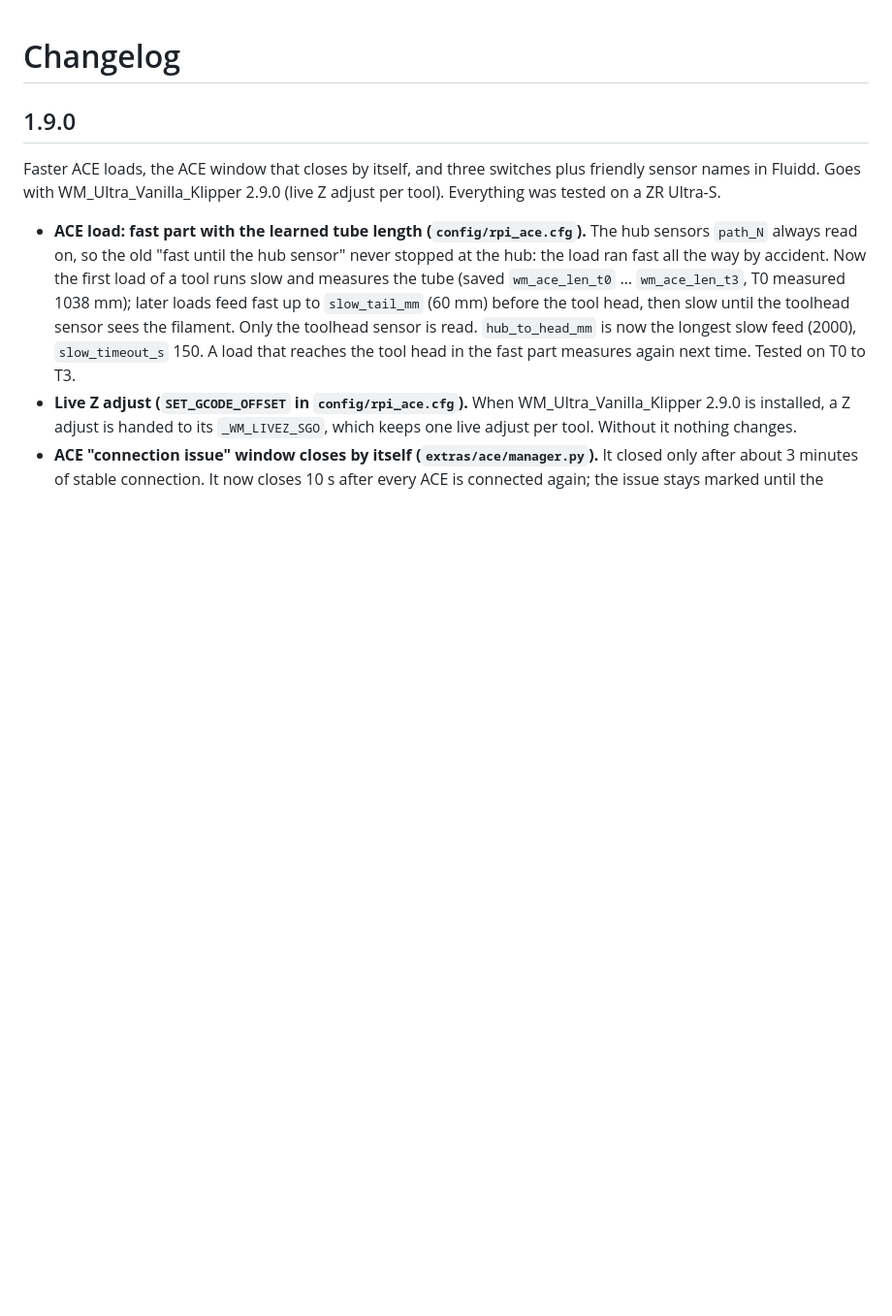
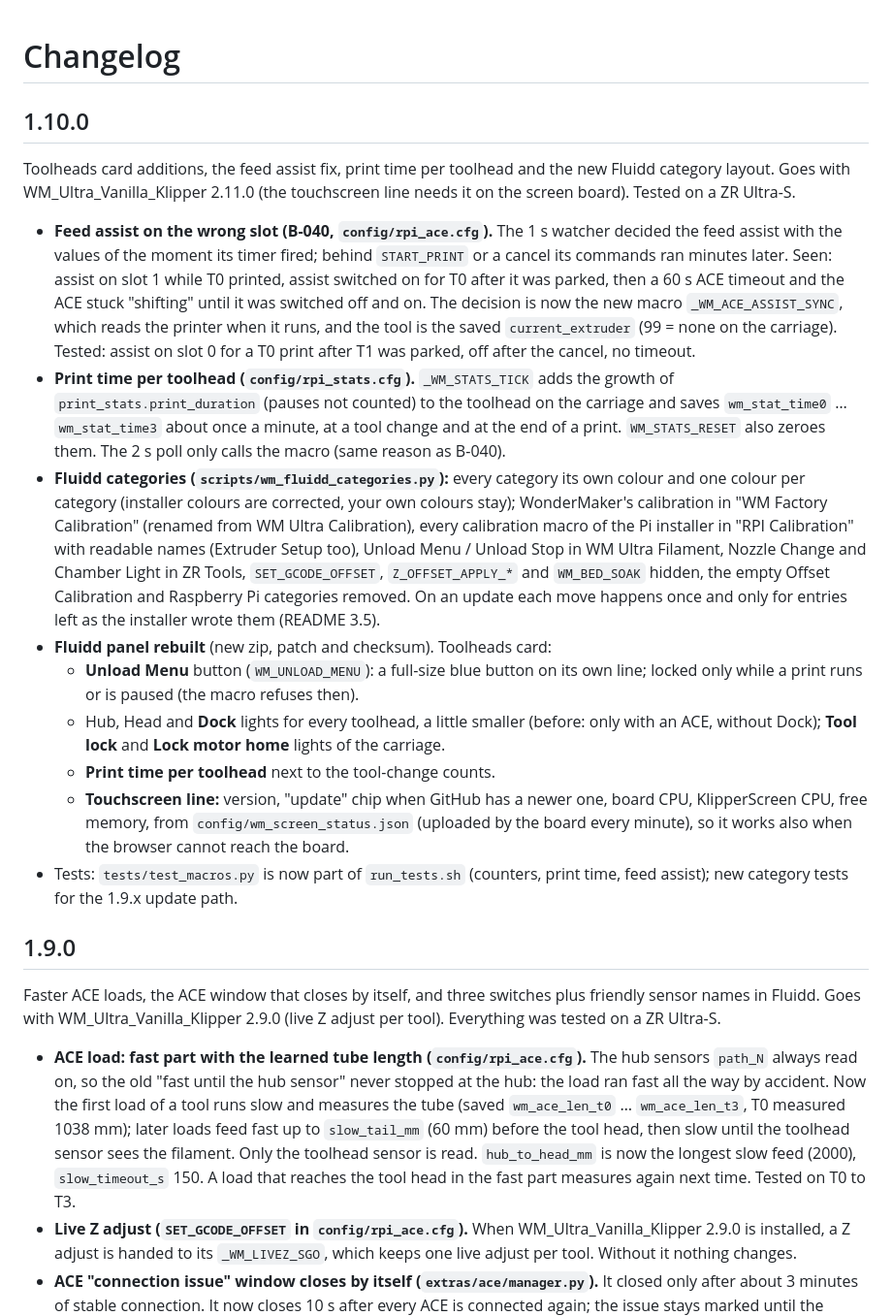
Before and after one commit to ducati1198/wm-ultra-fluidd-acepro-panel, a Markdown page: CHANGELOG.md, the part around the change. Shown at 97% size. Drawn GitHub-style; blank space fills up the shorter version.

```diff
--- a/CHANGELOG.md
+++ b/CHANGELOG.md
@@ -1,4 +1,18 @@
 # Changelog
+
+## 1.10.0
+
+Toolheads card additions, the feed assist fix, print time per toolhead and the new Fluidd category layout. Goes with WM_Ultra_Vanilla_Klipper 2.11.0 (the touchscreen line needs it on the screen board). Tested on a ZR Ultra-S.
+
+- **Feed assist on the wrong slot (B-040, `config/rpi_ace.cfg`).** The 1 s watcher decided the feed assist with the values of the moment its timer fired; behind `START_PRINT` or a cancel its commands ran minutes later. Seen: assist on slot 1 while T0 printed, assist switched on for T0 after it was parked, then a 60 s ACE timeout and the ACE stuck "shifting" until it was switched off and on. The decision is now the new macro `_WM_ACE_ASSIST_SYNC`, which reads the printer when it runs, and the tool is the saved `current_extruder` (99 = none on the carriage). Tested: assist on slot 0 for a T0 print after T1 was parked, off after the cancel, no timeout.
+- **Print time per toolhead (`config/rpi_stats.cfg`).** `_WM_STATS_TICK` adds the growth of `print_stats.print_duration` (pauses not counted) to the toolhead on the carriage and saves `wm_stat_time0` … `wm_stat_time3` about once a minute, at a tool change and at the end of a print. `WM_STATS_RESET` also zeroes them. The 2 s poll only calls the macro (same reason as B-040).
+- **Fluidd categories (`scripts/wm_fluidd_categories.py`):** every category its own colour and one colour per category (installer colours are corrected, your own colours stay); WonderMaker's calibration in "WM Factory Calibration" (renamed from WM Ultra Calibration), every calibration macro of the Pi installer in "RPI Calibration" with readable names (Extruder Setup too), Unload Menu / Unload Stop in WM Ultra Filament, Nozzle Change and Chamber Light in ZR Tools, `SET_GCODE_OFFSET`, `Z_OFFSET_APPLY_*` and `WM_BED_SOAK` hidden, the empty Offset Calibration and Raspberry Pi categories removed. On an update each move happens once and only for entries left as the installer wrote them (README 3.5).
+- **Fluidd panel rebuilt** (new zip, patch and checksum). Toolheads card:
+  - **Unload Menu** button (`WM_UNLOAD_MENU`): a full-size blue button on its own line; locked only while a print runs or is paused (the macro refuses then).
+  - Hub, Head and **Dock** lights for every toolhead, a little smaller (before: only with an ACE, without Dock); **Tool lock** and **Lock motor home** lights of the carriage.
+  - **Print time per toolhead** next to the tool-change counts.
+  - **Touchscreen line:** version, "update" chip when GitHub has a newer one, board CPU, KlipperScreen CPU, free memory, from `config/wm_screen_status.json` (uploaded by the board every minute), so it works also when the browser cannot reach the board.
+- Tests: `tests/test_macros.py` is now part of `run_tests.sh` (counters, print time, feed assist); new category tests for the 1.9.x update path.
 
 ## 1.9.0
 
```
Also changed, not shown: README.md (+14 -10 lines), docs/img/fluidd-toolheads-ace-card.png, docs/img/screen-tool-mapping.png, 10 other files.
